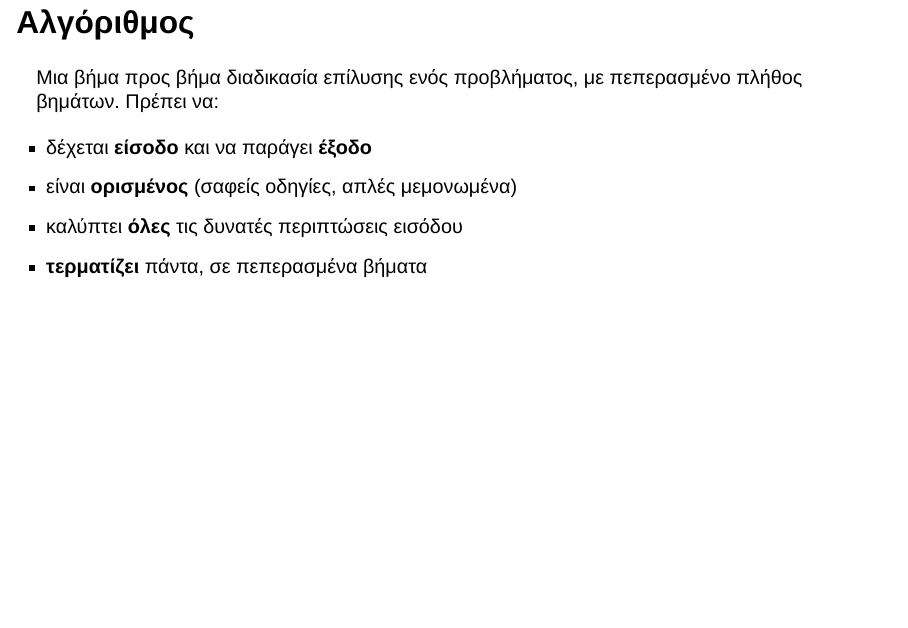
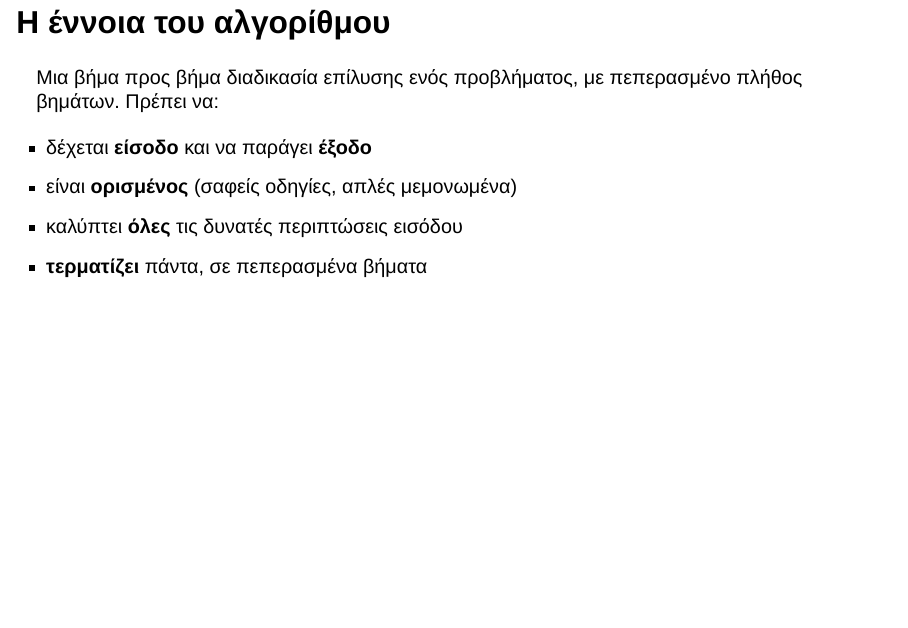
Before and after one commit to zafeirakopoulos/pliroforiki, a Quarto document (week1-slides.qmd): page 2 of 19. Rendered offline with R 4.5, knitr and Pandoc in place of Quarto, with nearby package versions; drawn as Slidy slides in place of the format the file asks for.

Commit message:
Εβδομάδα 1: heading -> "Η έννοια του αλγορίθμου"
Anchor becomes #η-έννοια-του-αλγορίθμου.

Co-Authored-By: Claude Opus 5 <noreply@anthropic.com>

```diff
--- a/week1-slides.qmd
+++ b/week1-slides.qmd
@@ -11,7 +11,7 @@ webr:
   show-startup-message: false
 ---
 
-## Αλγόριθμος
+## Η έννοια του αλγορίθμου
 
 Μια βήμα προς βήμα διαδικασία επίλυσης ενός προβλήματος, με πεπερασμένο πλήθος βημάτων. Πρέπει να:
 
```
Also changed, not shown: week1.qmd (+1 -1 lines).
